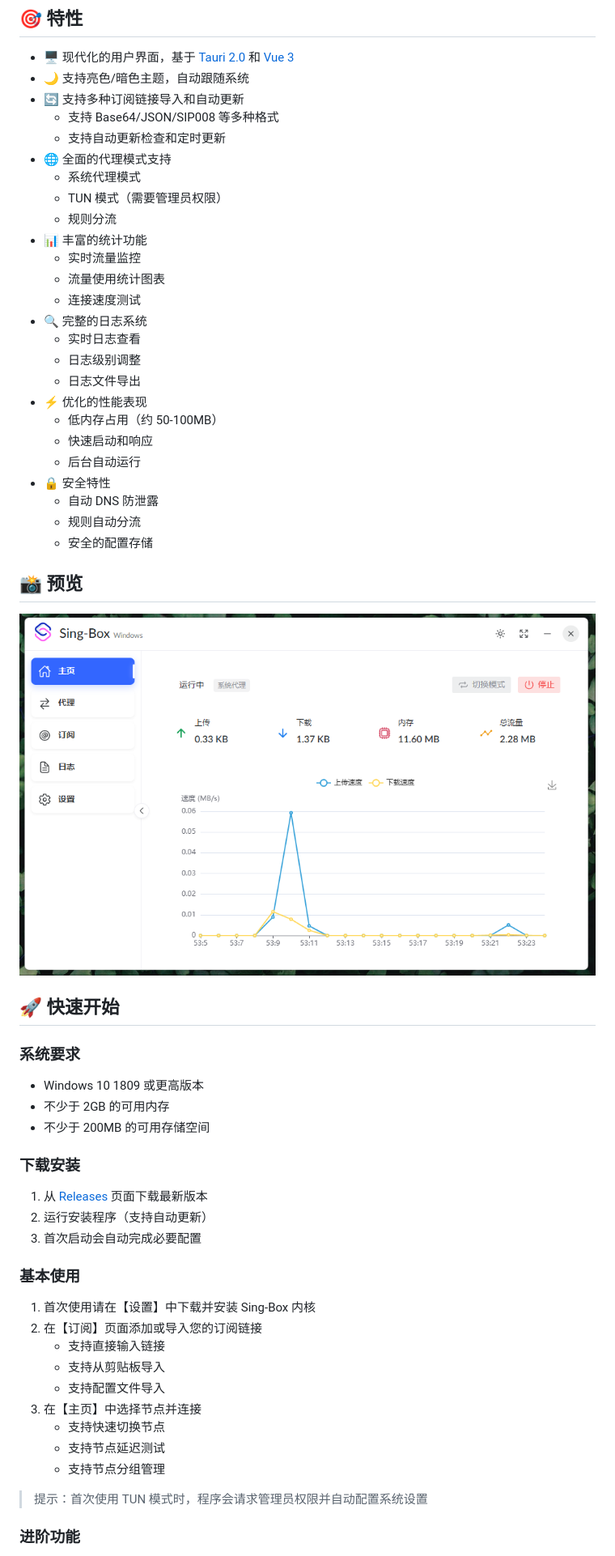
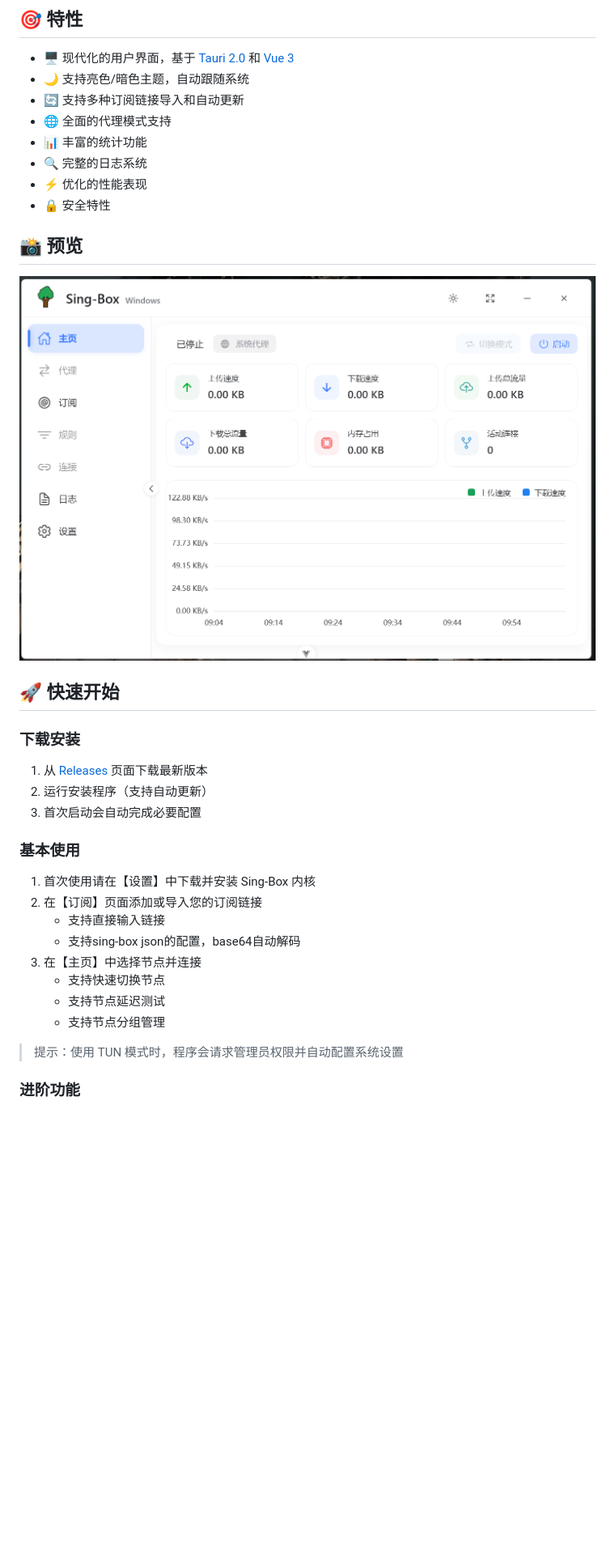
Before and after one commit to xinggaoya/sing-box-windows, a Markdown page: README.md, the part around the change. Shown at 81% size. Drawn GitHub-style; pictures changed too: public/image.png; blank space fills up the shorter version.

```diff
--- a/README.md
+++ b/README.md
@@ -17,40 +17,17 @@
 - 🖥️ 现代化的用户界面，基于 [Tauri 2.0](https://tauri.app/) 和 [Vue 3](https://vuejs.org/)
 - 🌙 支持亮色/暗色主题，自动跟随系统
 - 🔄 支持多种订阅链接导入和自动更新
-  - 支持 Base64/JSON/SIP008 等多种格式
-  - 支持自动更新检查和定时更新
 - 🌐 全面的代理模式支持
-  - 系统代理模式
-  - TUN 模式（需要管理员权限）
-  - 规则分流
 - 📊 丰富的统计功能
-  - 实时流量监控
-  - 流量使用统计图表
-  - 连接速度测试
 - 🔍 完整的日志系统
-  - 实时日志查看
-  - 日志级别调整
-  - 日志文件导出
 - ⚡ 优化的性能表现
-  - 低内存占用（约 50-100MB）
-  - 快速启动和响应
-  - 后台自动运行
 - 🔒 安全特性
-  - 自动 DNS 防泄露
-  - 规则自动分流
-  - 安全的配置存储
 
 ## 📸 预览
 
 <img src="./public/image.png" alt="sing-box-windows 预览" width="800">
 
 ## 🚀 快速开始
-
-### 系统要求
-
-- Windows 10 1809 或更高版本
-- 不少于 2GB 的可用内存
-- 不少于 200MB 的可用存储空间
 
 ### 下载安装
 
@@ -63,14 +40,13 @@
 1. 首次使用请在【设置】中下载并安装 Sing-Box 内核
 2. 在【订阅】页面添加或导入您的订阅链接
    - 支持直接输入链接
-   - 支持从剪贴板导入
-   - 支持配置文件导入
+   - 支持sing-box json的配置，base64自动解码
 3. 在【主页】中选择节点并连接
    - 支持快速切换节点
    - 支持节点延迟测试
    - 支持节点分组管理
 
-> 提示：首次使用 TUN 模式时，程序会请求管理员权限并自动配置系统设置
+> 提示：使用 TUN 模式时，程序会请求管理员权限并自动配置系统设置
 
 ### 进阶功能
 
```
Also changed, not shown: 2 other files.
